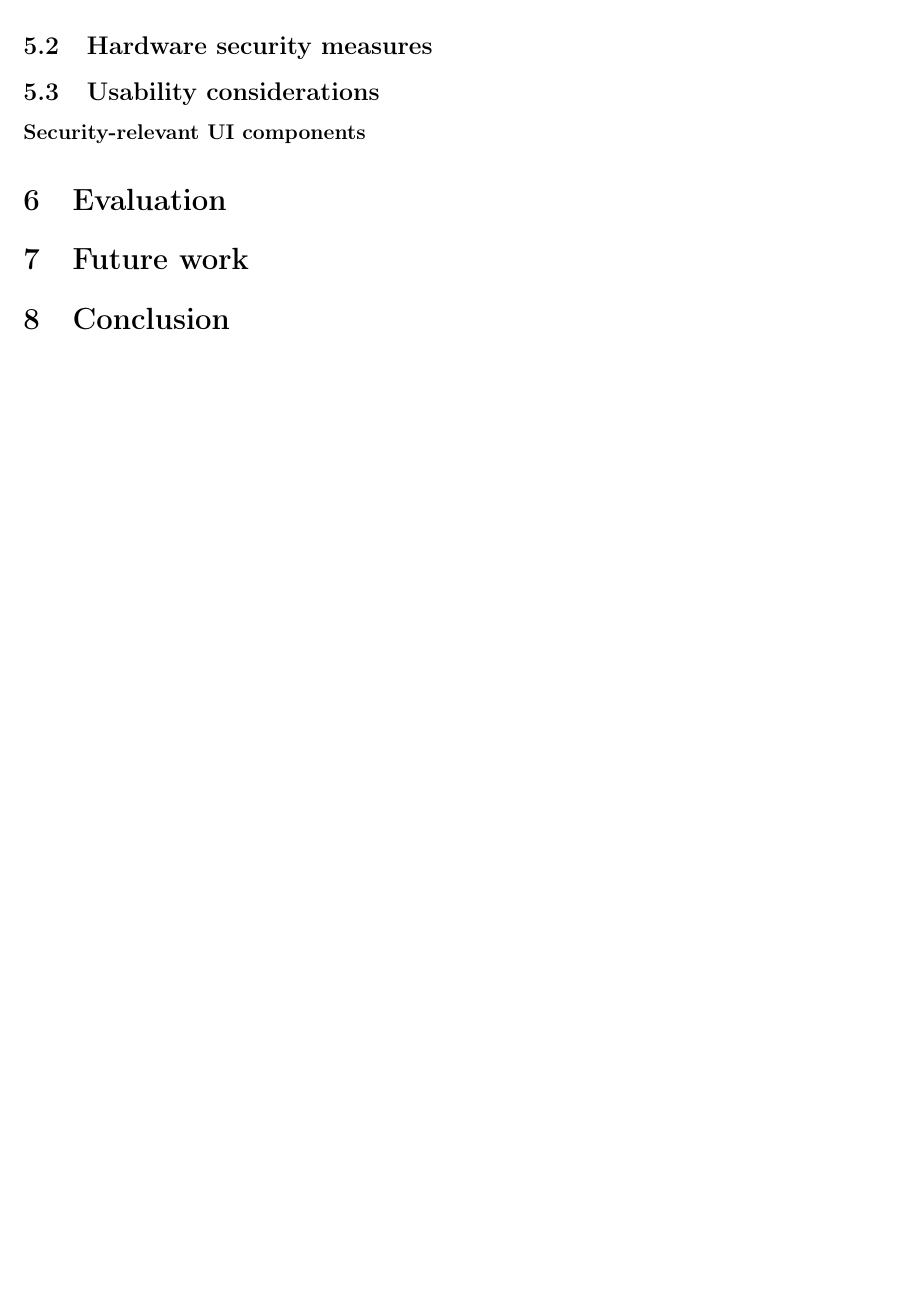
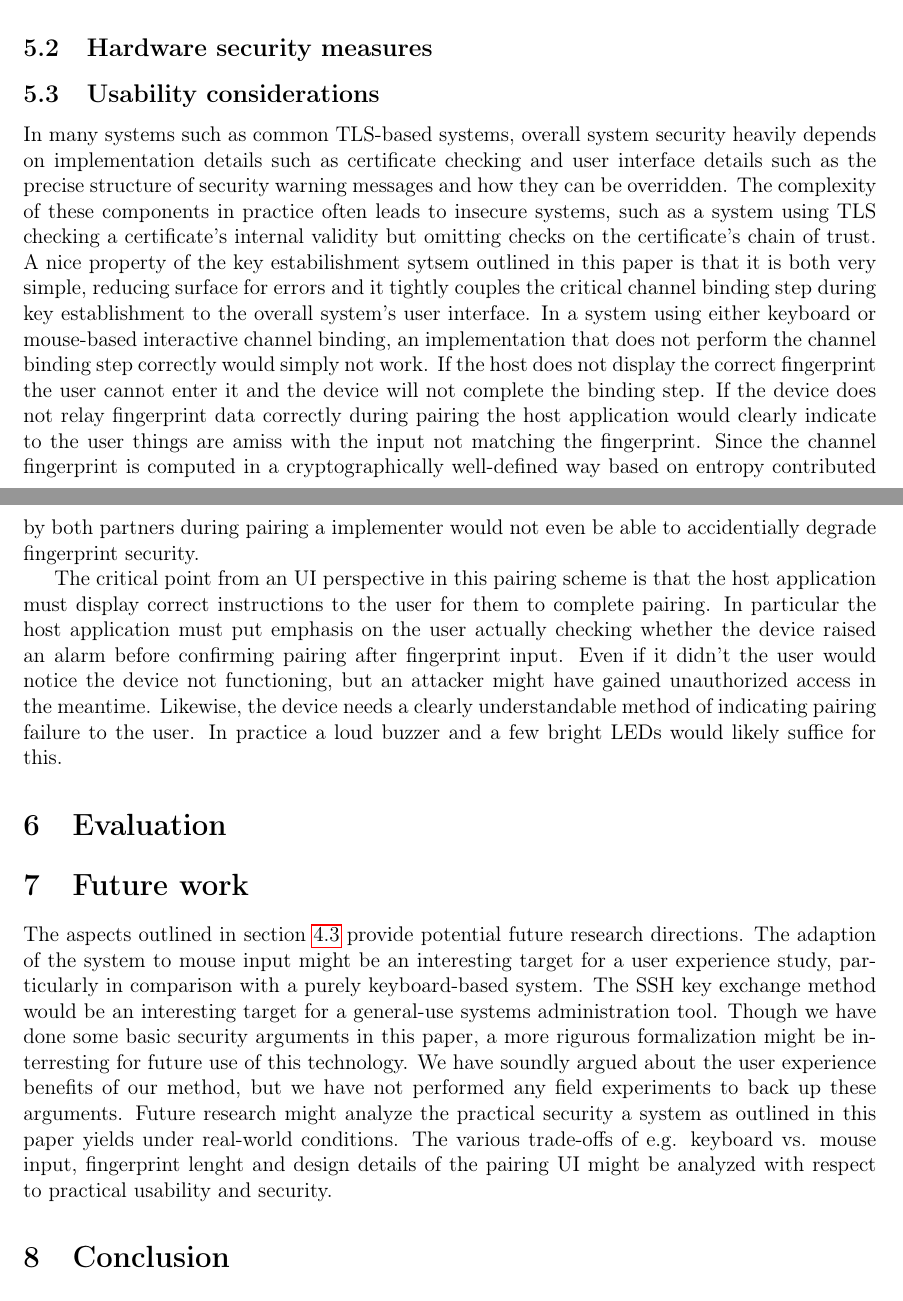
Before and after one commit to jaseg/securehid, a LaTeX document (directions/research_directions.tex): part of page 13 of 16 before the commit and two parts of pages 13 and 14 of 17 after it, the two joined at a grey line, cut so that both start at the same text, the shorter picture padded with empty space. Compiled offline with pdfLaTeX.

Commit message:
paper: extend future work and UI foo

```diff
--- a/directions/research_directions.tex
+++ b/directions/research_directions.tex
@@ -691,13 +691,41 @@ Additionally, those operations are only invoked infrequently any time the device
 % separate power supplies, possible future filtering of power/gnd and comms link signals
 
 \subsection{Usability considerations}
-% buzzer, leds etc.
-\paragraph{Security-relevant UI components}
+In many systems such as common TLS-based systems, overall system security heavily depends on implementation details such
+as certificate checking and user interface details such as the precise structure of security warning messages and how
+they can be overridden. The complexity of these components in practice often leads to insecure systems, such as a system
+using TLS checking a certificate's internal validity but omitting checks on the certificate's chain of trust. A nice
+property of the key estabilishment sytsem outlined in this paper is that it is both very simple, reducing surface for
+errors and it tightly couples the critical channel binding step during key establishment to the overall system's user
+interface. In a system using either keyboard or mouse-based interactive channel binding, an implementation that does not
+perform the channel binding step correctly would simply not work. If the host does not display the correct fingerprint
+the user cannot enter it and the device will not complete the binding step. If the device does not relay fingerprint
+data correctly during pairing the host application would clearly indicate to the user things are amiss with the input
+not matching the fingerprint.  Since the channel fingerprint is computed in a cryptographically well-defined way based
+on entropy contributed by both partners during pairing a implementer would not even be able to accidentially degrade
+fingerprint security.
+
+The critical point from an UI perspective in this pairing scheme is that the host application must display correct
+instructions to the user for them to complete pairing. In particular the host application must put emphasis on the user
+actually checking whether the device raised an alarm before confirming pairing after fingerprint input. Even if it
+didn't the user would notice the device not functioning, but an attacker might have gained unauthorized access in the
+meantime. Likewise, the device needs a clearly understandable method of indicating pairing failure to the user. In
+practice a loud buzzer and a few bright LEDs would likely suffice for this.
 
 \section{Evaluation}
 % FIXME
 
 \section{Future work}
+
+The aspects outlined in section \ref{altuse} provide potential future research directions. The adaption of the system to
+mouse input might be an interesting target for a user experience study, particularly in comparison with a purely
+keyboard-based system. The SSH key exchange method would be an interesting target for a general-use systems
+administration tool. Though we have done some basic security arguments in this paper, a more rigurous formalization
+might be interresting for future use of this technology. We have soundly argued about the user experience benefits of
+our method, but we have not performed any field experiments to back up these arguments. Future research might analyze
+the practical security a system as outlined in this paper yields under real-world conditions. The various trade-offs of
+e.g. keyboard vs. mouse input, fingerprint lenght and design details of the pairing UI might be analyzed with respect to
+practical usability and security.
 
 \section{Conclusion}
 % FIXME
```
Also changed, not shown: directions/research_directions.pdf, directions/research_directions.tex (2 more changed lines).
